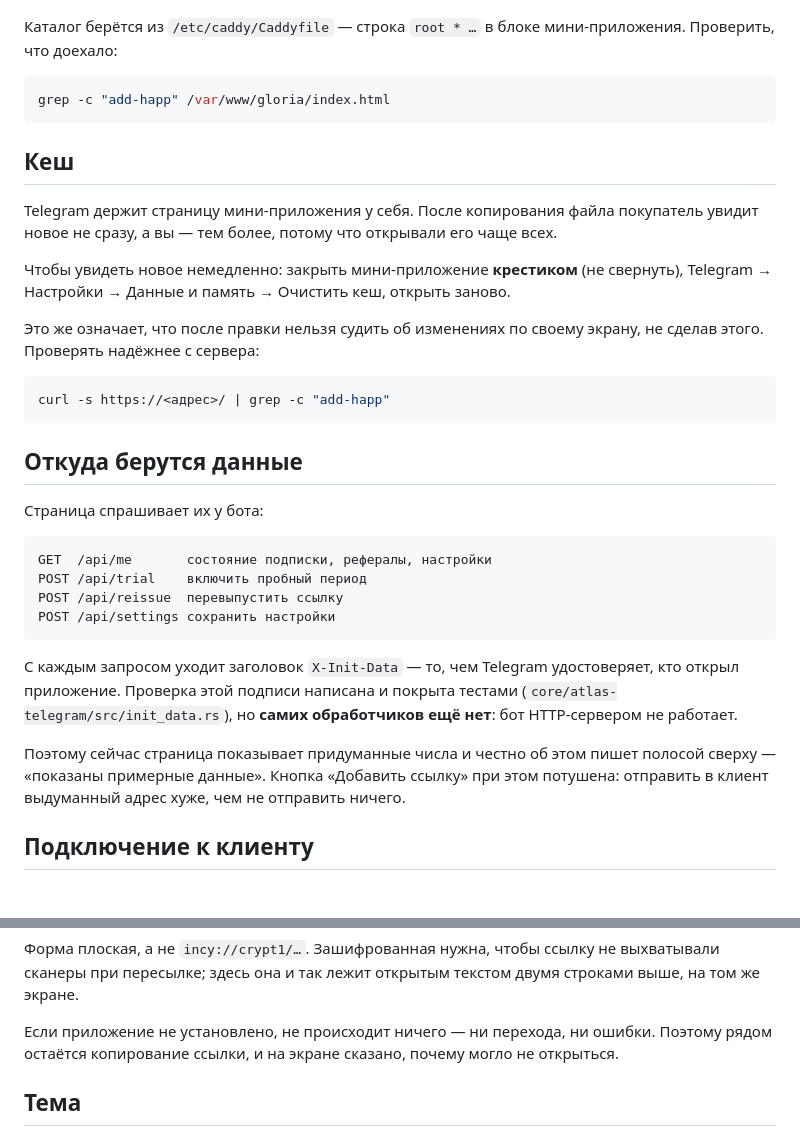
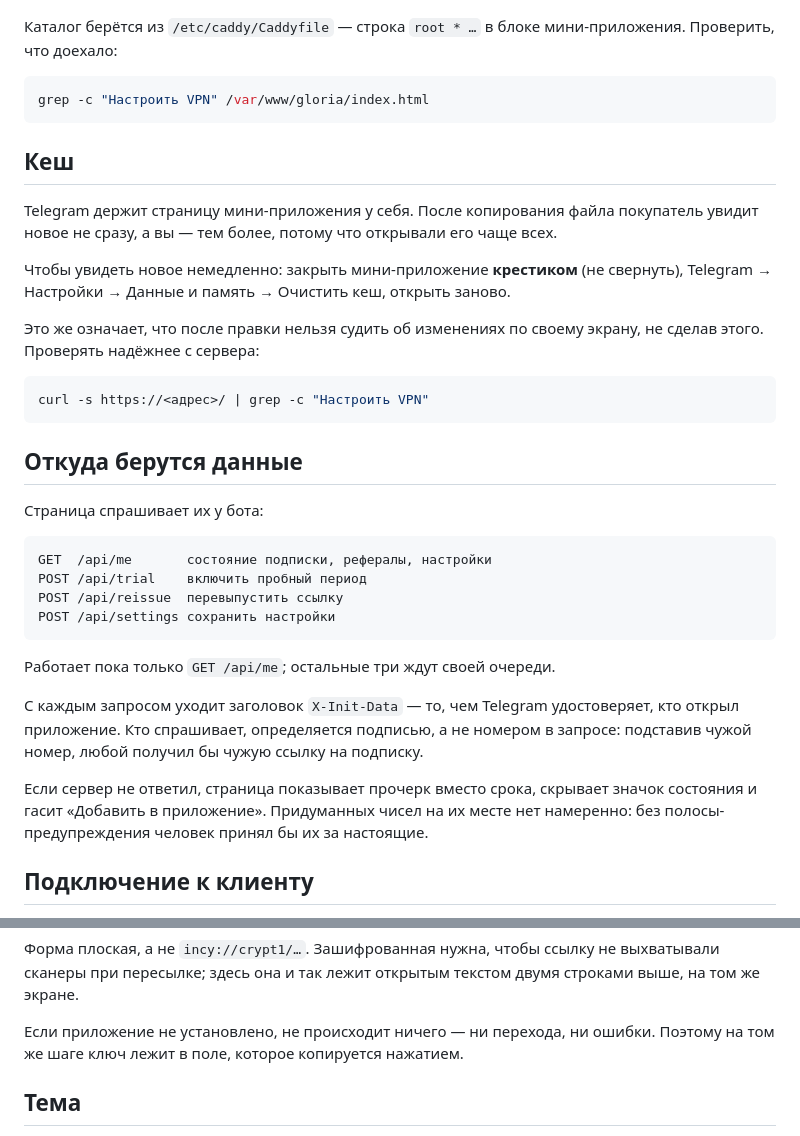
Before and after one commit to B760m670/Saas, a Markdown page: site/README.md, 2 parts joined by grey strips. GitHub-like rendering.

Commit message:
Описание мини-приложения приведено в соответствие с ним
Проверка «доехал ли файл» искала add-happ — такого имени больше нет,
кнопка одна и зовётся add-link. Команда молча печатала бы ноль на
свежем файле.

Раздел про данные описывал прошлое состояние: полосу «примерные данные»
и отсутствие обработчиков. GET /api/me работает, полосы нет, а при
мёртвом сервере страница показывает прочерк.

Co-Authored-By: Claude Opus 5 <noreply@anthropic.com>
Claude-Session: https://claude.ai/code/session_015oxYo9NmTwSr7ibnzqvLb3

````diff
--- a/site/README.md
+++ b/site/README.md
@@ -22,7 +22,7 @@ cp site/index.html /var/www/gloria/index.html
 мини-приложения. Проверить, что доехало:
 
 ```bash
-grep -c "add-happ" /var/www/gloria/index.html
+grep -c "Настроить VPN" /var/www/gloria/index.html
 ```
 
 ## Кеш
@@ -39,7 +39,7 @@ Telegram держит страницу мини-приложения у себя
 экрану, не сделав этого. Проверять надёжнее с сервера:
 
 ```bash
-curl -s https://<адрес>/ | grep -c "add-happ"
+curl -s https://<адрес>/ | grep -c "Настроить VPN"
 ```
 
 ## Откуда берутся данные
@@ -53,15 +53,17 @@ POST /api/reissue  перевыпустить ссылку
 POST /api/settings сохранить настройки
 ```
 
+Работает пока только `GET /api/me`; остальные три ждут своей очереди.
+
 С каждым запросом уходит заголовок `X-Init-Data` — то, чем Telegram
-удостоверяет, кто открыл приложение. Проверка этой подписи написана и
-покрыта тестами (`core/atlas-telegram/src/init_data.rs`), но **самих
-обработчиков ещё нет**: бот HTTP-сервером не работает.
+удостоверяет, кто открыл приложение. Кто спрашивает, определяется
+подписью, а не номером в запросе: подставив чужой номер, любой получил бы
+чужую ссылку на подписку.
 
-Поэтому сейчас страница показывает придуманные числа и честно об этом
-пишет полосой сверху — «показаны примерные данные». Кнопка «Добавить
-ссылку» при этом потушена: отправить в клиент выдуманный адрес хуже, чем
-не отправить ничего.
+Если сервер не ответил, страница показывает прочерк вместо срока,
+скрывает значок состояния и гасит «Добавить в приложение». Придуманных
+чисел на их месте нет намеренно: без полосы-предупреждения человек принял
+бы их за настоящие.
 
 ## Подключение к клиенту
 
@@ -104,8 +106,8 @@ incy://add/<адрес подписки>
 текстом двумя строками выше, на том же экране.
 
 Если приложение не установлено, не происходит ничего — ни перехода, ни
-ошибки. Поэтому рядом остаётся копирование ссылки, и на экране сказано,
-почему могло не открыться.
+ошибки. Поэтому на том же шаге ключ лежит в поле, которое копируется
+нажатием.
 
 ## Тема
 
````
